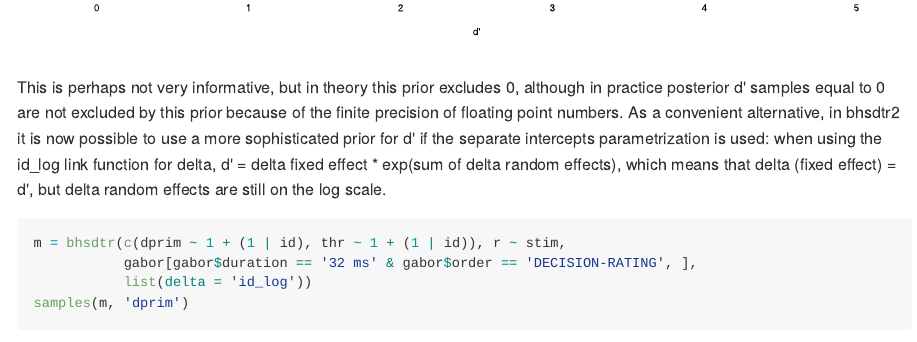
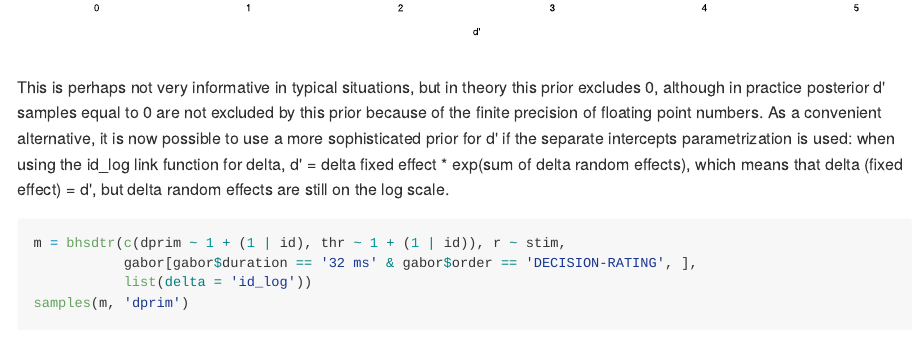
Before and after one commit to boryspaulewicz/bhsdtr2, an R Markdown document (Readme.Rmd): the page in a window 1100 px wide, from 10910 px down. The pictures show the output file Readme.md that the author committed with the source, drawn offline in the style of GitHub.

Commit message:
updated readme

````diff
--- a/Readme.Rmd
+++ b/Readme.Rmd
@@ -323,15 +323,15 @@ curve(dlnorm(x, m$sdata$delta_prior_fixed_mu, m$sdata$delta_prior_fixed_sd),
       0, 5, main = 'Default prior for d\' fixed effects', xlab = 'd\'', ylab = 'p(d\')')
 ```
 
-This is perhaps not very informative, but in theory this prior
-excludes 0, although in practice posterior d' samples equal to 0 are
-not excluded by this prior because of the finite precision of floating
-point numbers. As a convenient alternative, in bhsdtr2 it is now
-possible to use a more sophisticated prior for d' if the separate
-intercepts parametrization is used: when using the id_log link
-function for delta, d' = delta fixed effect * exp(sum of delta random
-effects), which means that delta (fixed effect) = d', but delta random
-effects are still on the log scale.
+This is perhaps not very informative in typical situations, but in
+theory this prior excludes 0, although in practice posterior d'
+samples equal to 0 are not excluded by this prior because of the
+finite precision of floating point numbers. As a convenient
+alternative, it is now possible to use a more sophisticated prior for
+d' if the separate intercepts parametrization is used: when using the
+id_log link function for delta, d' = delta fixed effect * exp(sum of
+delta random effects), which means that delta (fixed effect) = d', but
+delta random effects are still on the log scale.
 
 ```{r}
 m = bhsdtr(c(dprim ~ 1 + (1 | id), thr ~ 1 + (1 | id)), r ~ stim,
````
Also changed, not shown: Readme.md, Readme.Rmd (6 more changed lines).
